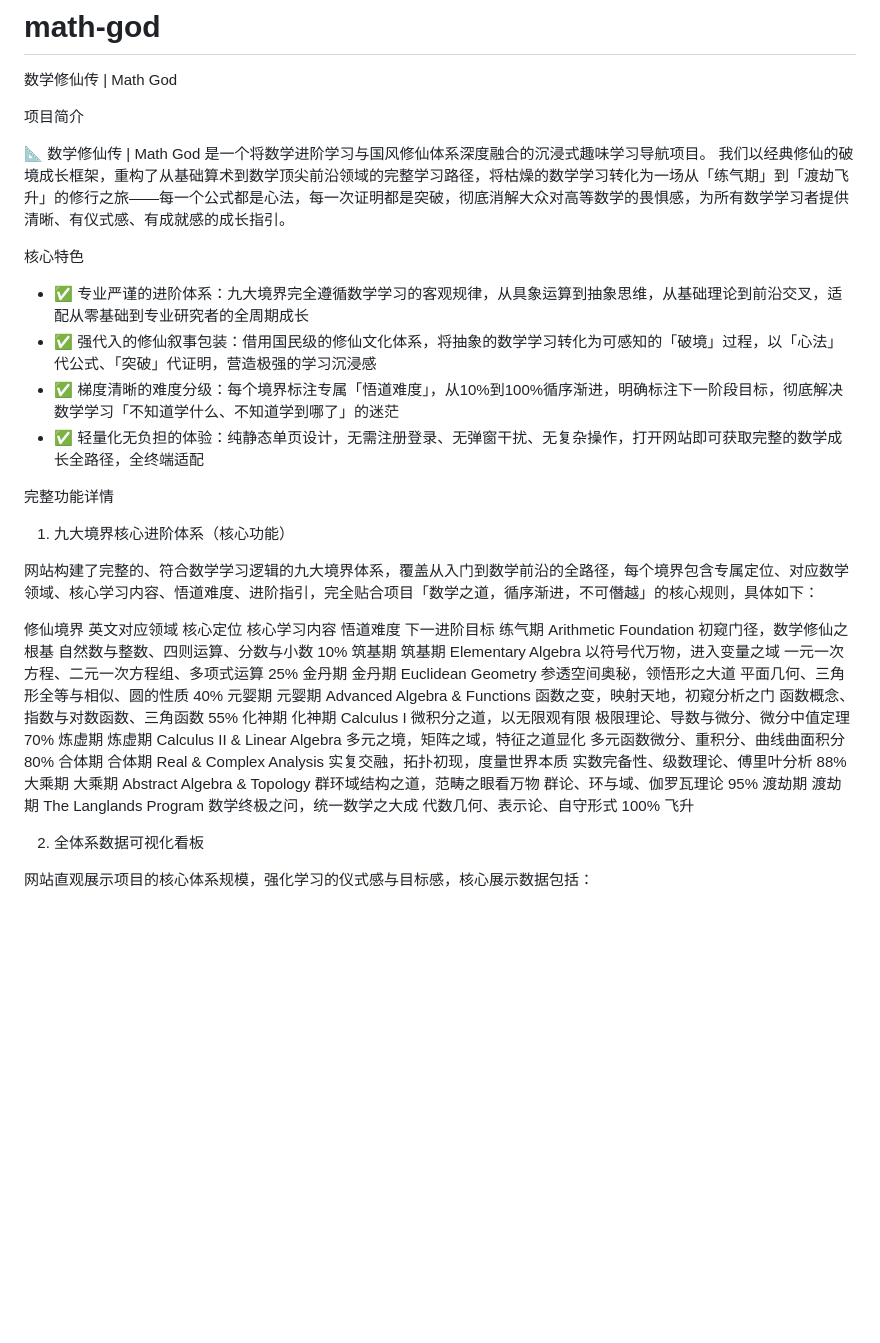
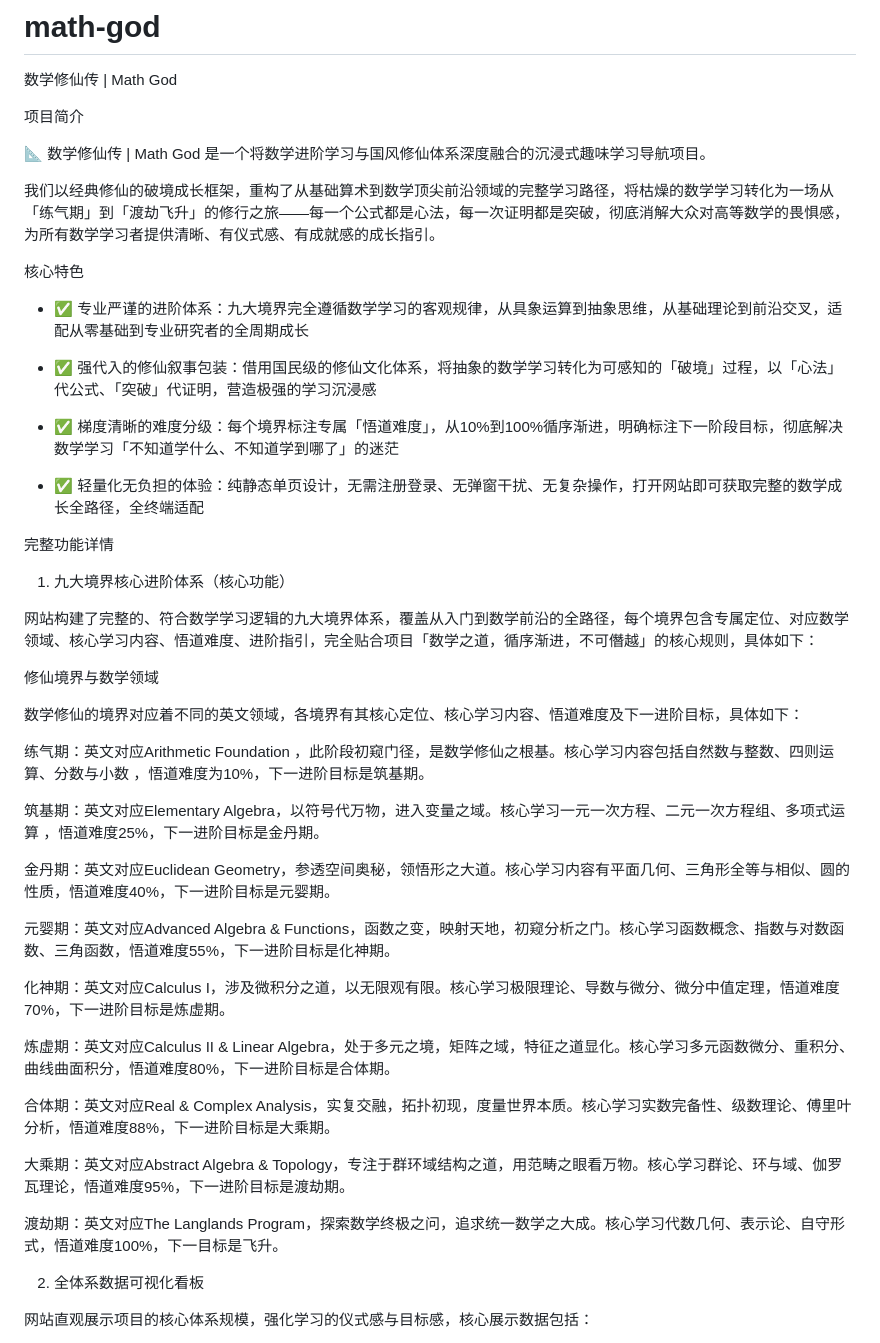
Before and after one commit to badhope/math-god, a Markdown page: README.md, the part around one of its changes. Rendered like a GitHub page; blank space fills up the shorter version.

```diff
--- a/README.md
+++ b/README.md
@@ -4,13 +4,17 @@
 项目简介
 
 📐 数学修仙传 | Math God 是一个将数学进阶学习与国风修仙体系深度融合的沉浸式趣味学习导航项目。
+
 我们以经典修仙的破境成长框架，重构了从基础算术到数学顶尖前沿领域的完整学习路径，将枯燥的数学学习转化为一场从「练气期」到「渡劫飞升」的修行之旅——每一个公式都是心法，每一次证明都是突破，彻底消解大众对高等数学的畏惧感，为所有数学学习者提供清晰、有仪式感、有成就感的成长指引。
 
 核心特色
 
 - ✅ 专业严谨的进阶体系：九大境界完全遵循数学学习的客观规律，从具象运算到抽象思维，从基础理论到前沿交叉，适配从零基础到专业研究者的全周期成长
+
 - ✅ 强代入的修仙叙事包装：借用国民级的修仙文化体系，将抽象的数学学习转化为可感知的「破境」过程，以「心法」代公式、「突破」代证明，营造极强的学习沉浸感
+
 - ✅ 梯度清晰的难度分级：每个境界标注专属「悟道难度」，从10%到100%循序渐进，明确标注下一阶段目标，彻底解决数学学习「不知道学什么、不知道学到哪了」的迷茫
+
 - ✅ 轻量化无负担的体验：纯静态单页设计，无需注册登录、无弹窗干扰、无复杂操作，打开网站即可获取完整的数学成长全路径，全终端适配
 
 完整功能详情
@@ -19,16 +23,27 @@
 
 网站构建了完整的、符合数学学习逻辑的九大境界体系，覆盖从入门到数学前沿的全路径，每个境界包含专属定位、对应数学领域、核心学习内容、悟道难度、进阶指引，完全贴合项目「数学之道，循序渐进，不可僭越」的核心规则，具体如下：
 
-修仙境界 英文对应领域 核心定位 核心学习内容 悟道难度 下一进阶目标
-练气期 Arithmetic Foundation 初窥门径，数学修仙之根基 自然数与整数、四则运算、分数与小数 10% 筑基期
-筑基期 Elementary Algebra 以符号代万物，进入变量之域 一元一次方程、二元一次方程组、多项式运算 25% 金丹期
-金丹期 Euclidean Geometry 参透空间奥秘，领悟形之大道 平面几何、三角形全等与相似、圆的性质 40% 元婴期
-元婴期 Advanced Algebra & Functions 函数之变，映射天地，初窥分析之门 函数概念、指数与对数函数、三角函数 55% 化神期
-化神期 Calculus I 微积分之道，以无限观有限 极限理论、导数与微分、微分中值定理 70% 炼虚期
-炼虚期 Calculus II & Linear Algebra 多元之境，矩阵之域，特征之道显化 多元函数微分、重积分、曲线曲面积分 80% 合体期
-合体期 Real & Complex Analysis 实复交融，拓扑初现，度量世界本质 实数完备性、级数理论、傅里叶分析 88% 大乘期
-大乘期 Abstract Algebra & Topology 群环域结构之道，范畴之眼看万物 群论、环与域、伽罗瓦理论 95% 渡劫期
-渡劫期 The Langlands Program 数学终极之问，统一数学之大成 代数几何、表示论、自守形式 100% 飞升
+修仙境界与数学领域
+
+数学修仙的境界对应着不同的英文领域，各境界有其核心定位、核心学习内容、悟道难度及下一进阶目标，具体如下：
+
+练气期：英文对应Arithmetic Foundation ，此阶段初窥门径，是数学修仙之根基。核心学习内容包括自然数与整数、四则运算、分数与小数 ，悟道难度为10%，下一进阶目标是筑基期。
+
+筑基期：英文对应Elementary Algebra，以符号代万物，进入变量之域。核心学习一元一次方程、二元一次方程组、多项式运算 ，悟道难度25%，下一进阶目标是金丹期。
+
+金丹期：英文对应Euclidean Geometry，参透空间奥秘，领悟形之大道。核心学习内容有平面几何、三角形全等与相似、圆的性质，悟道难度40%，下一进阶目标是元婴期。
+
+元婴期：英文对应Advanced Algebra & Functions，函数之变，映射天地，初窥分析之门。核心学习函数概念、指数与对数函数、三角函数，悟道难度55%，下一进阶目标是化神期。
+
+化神期：英文对应Calculus I，涉及微积分之道，以无限观有限。核心学习极限理论、导数与微分、微分中值定理，悟道难度70%，下一进阶目标是炼虚期。
+
+炼虚期：英文对应Calculus II & Linear Algebra，处于多元之境，矩阵之域，特征之道显化。核心学习多元函数微分、重积分、曲线曲面积分，悟道难度80%，下一进阶目标是合体期。
+
+合体期：英文对应Real & Complex Analysis，实复交融，拓扑初现，度量世界本质。核心学习实数完备性、级数理论、傅里叶分析，悟道难度88%，下一进阶目标是大乘期。
+
+大乘期：英文对应Abstract Algebra & Topology，专注于群环域结构之道，用范畴之眼看万物。核心学习群论、环与域、伽罗瓦理论，悟道难度95%，下一进阶目标是渡劫期。
+
+渡劫期：英文对应The Langlands Program，探索数学终极之问，追求统一数学之大成。核心学习代数几何、表示论、自守形式，悟道难度100%，下一目标是飞升。
 
 2. 全体系数据可视化看板
 
```
Also changed, not shown: other parts of README.md (+14 -6 lines).
